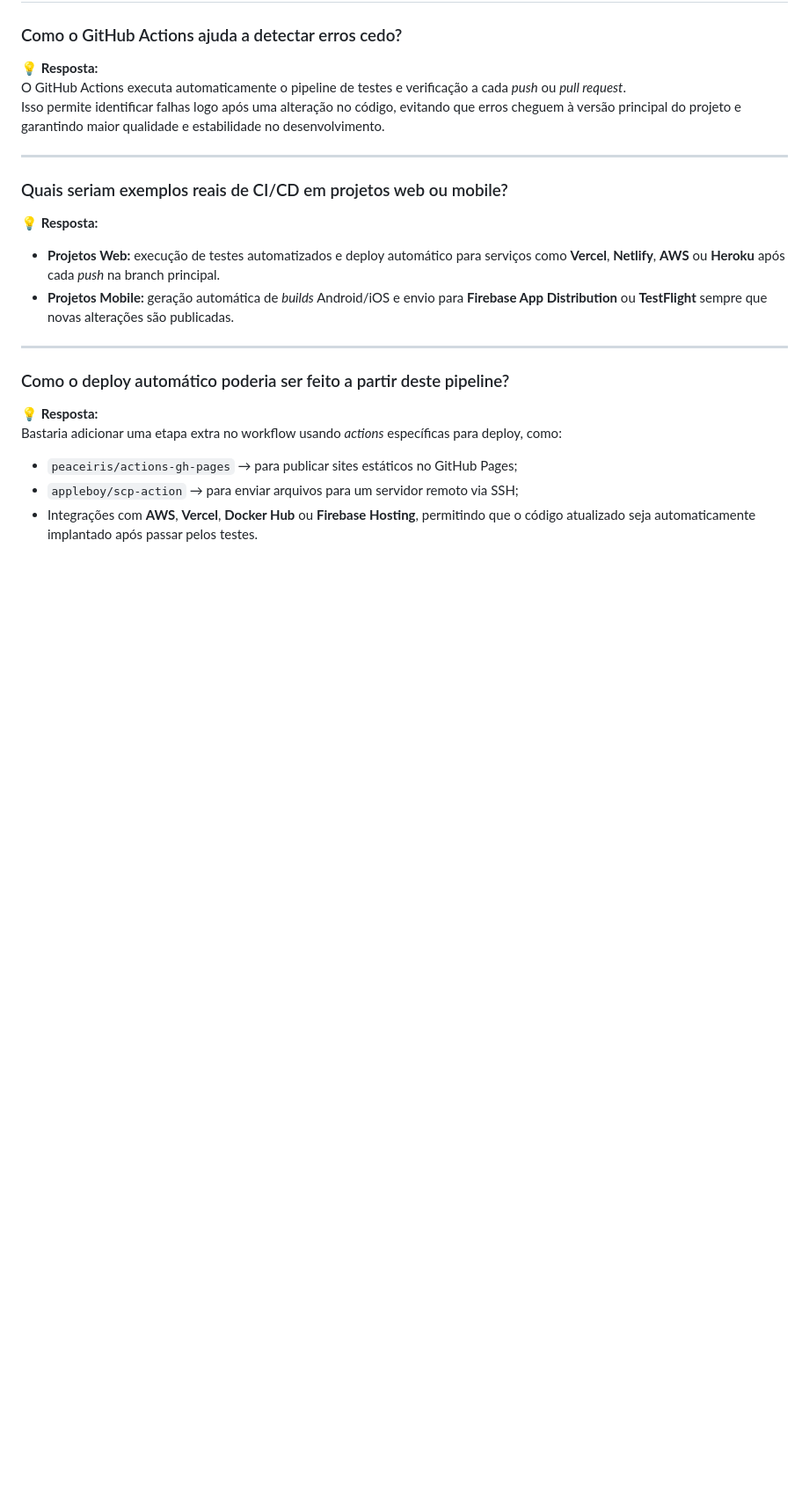
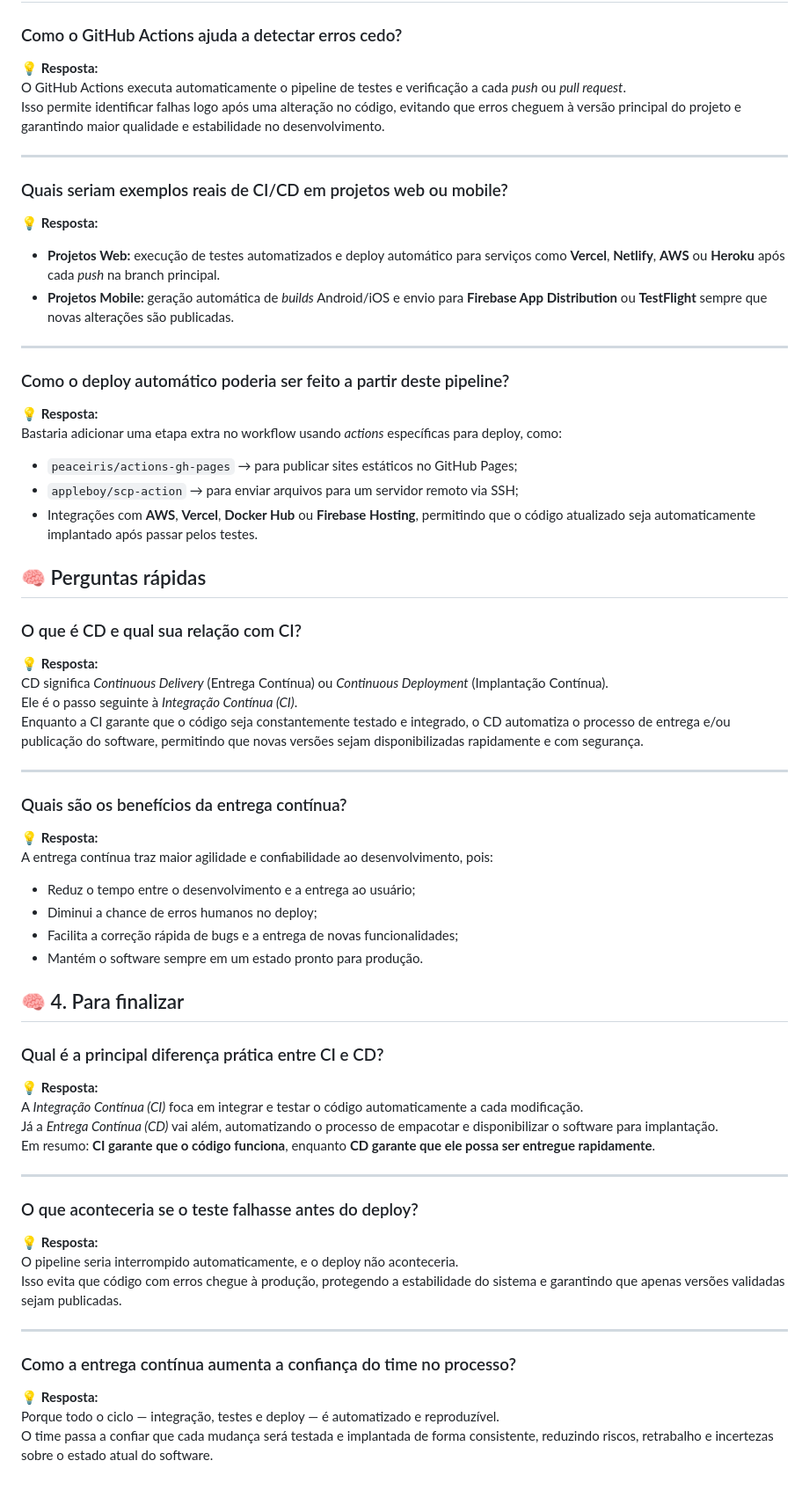
Before and after one commit to penchel/ci-cd-teste, a Markdown page: readme.md, the part around the change. Shown at 88% size. Rendered like a GitHub page; blank space fills up the shorter version.

Commit message:
finalizado!

```diff
--- a/readme.md
+++ b/readme.md
@@ -56,3 +56,46 @@ Bastaria adicionar uma etapa extra no workflow usando *actions* específicas par
 - `peaceiris/actions-gh-pages` → para publicar sites estáticos no GitHub Pages;
 - `appleboy/scp-action` → para enviar arquivos para um servidor remoto via SSH;
 - Integrações com **AWS**, **Vercel**, **Docker Hub** ou **Firebase Hosting**, permitindo que o código atualizado seja automaticamente implantado após passar pelos testes.
+
+
+## 🧠 Perguntas rápidas
+
+### O que é CD e qual sua relação com CI?
+💡 **Resposta:**
+CD significa *Continuous Delivery* (Entrega Contínua) ou *Continuous Deployment* (Implantação Contínua).
+Ele é o passo seguinte à *Integração Contínua (CI)*.
+Enquanto a CI garante que o código seja constantemente testado e integrado, o CD automatiza o processo de entrega e/ou publicação do software, permitindo que novas versões sejam disponibilizadas rapidamente e com segurança.
+
+---
+
+### Quais são os benefícios da entrega contínua?
+💡 **Resposta:**
+A entrega contínua traz maior agilidade e confiabilidade ao desenvolvimento, pois:
+- Reduz o tempo entre o desenvolvimento e a entrega ao usuário;
+- Diminui a chance de erros humanos no deploy;
+- Facilita a correção rápida de bugs e a entrega de novas funcionalidades;
+- Mantém o software sempre em um estado pronto para produção.
+
+
+
+## 🧠 4. Para finalizar
+
+### Qual é a principal diferença prática entre CI e CD?
+💡 **Resposta:**
+A *Integração Contínua (CI)* foca em integrar e testar o código automaticamente a cada modificação.
+Já a *Entrega Contínua (CD)* vai além, automatizando o processo de empacotar e disponibilizar o software para implantação.
+Em resumo: **CI garante que o código funciona**, enquanto **CD garante que ele possa ser entregue rapidamente**.
+
+---
+
+### O que aconteceria se o teste falhasse antes do deploy?
+💡 **Resposta:**
+O pipeline seria interrompido automaticamente, e o deploy não aconteceria.
+Isso evita que código com erros chegue à produção, protegendo a estabilidade do sistema e garantindo que apenas versões validadas sejam publicadas.
+
+---
+
+### Como a entrega contínua aumenta a confiança do time no processo?
+💡 **Resposta:**
+Porque todo o ciclo — integração, testes e deploy — é automatizado e reproduzível.
+O time passa a confiar que cada mudança será testada e implantada de forma consistente, reduzindo riscos, retrabalho e incertezas sobre o estado atual do software.
```
